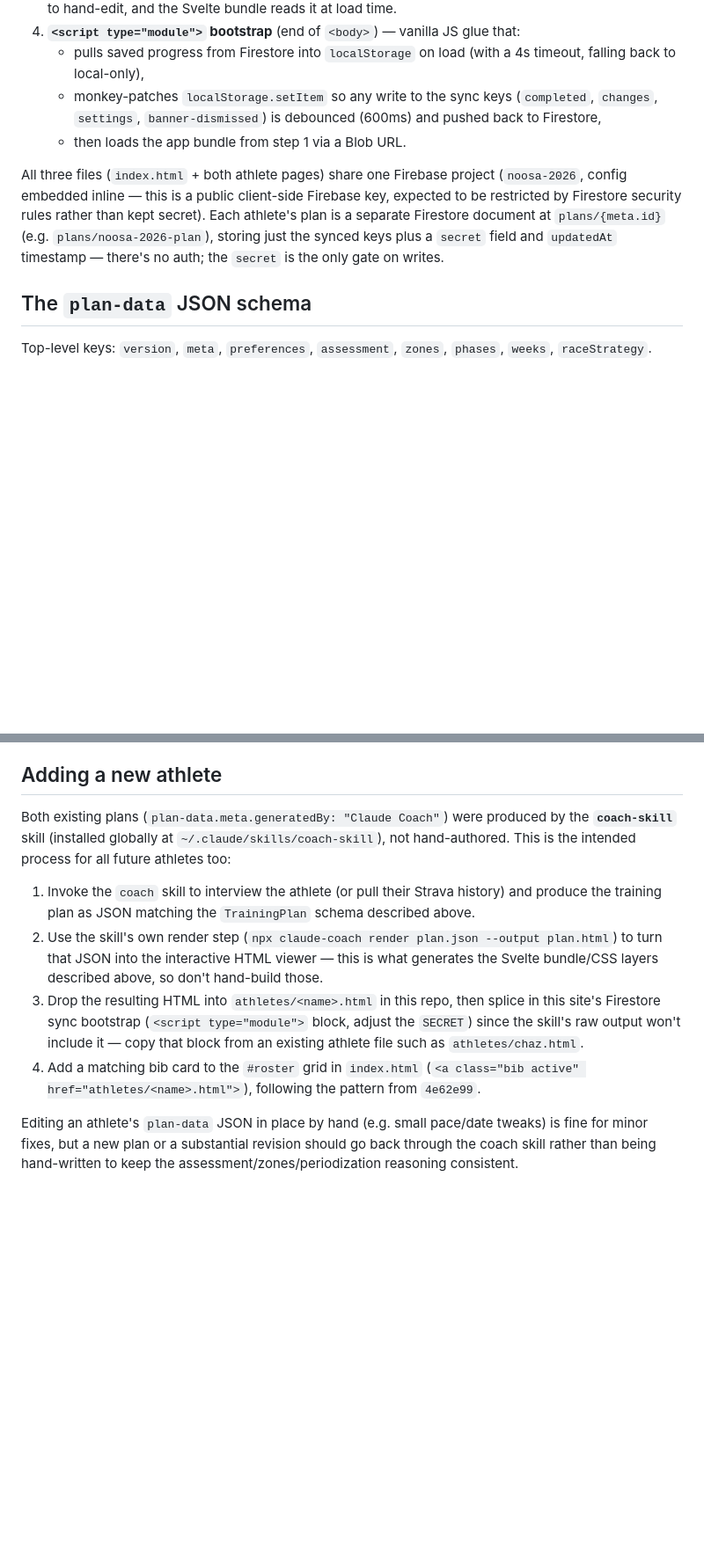
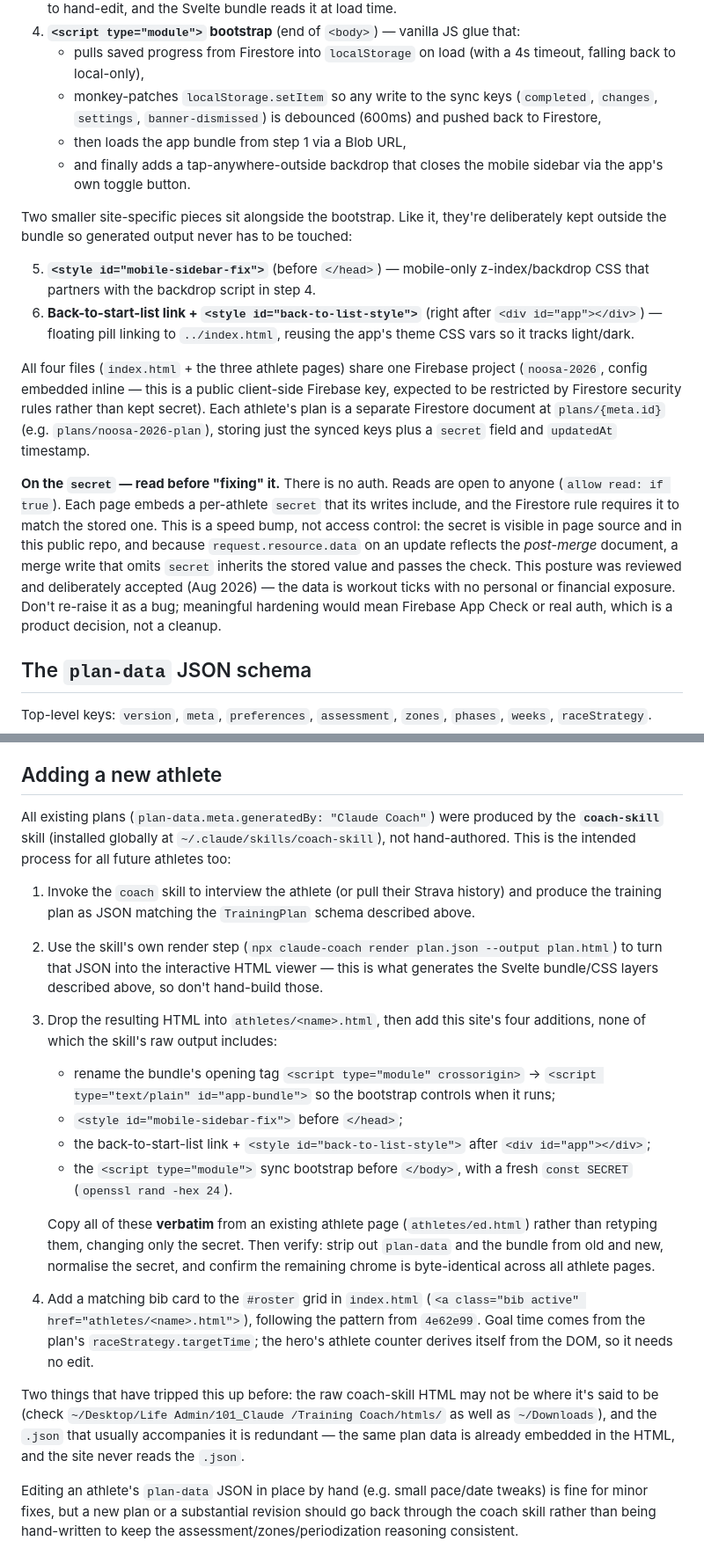
Before and after one commit to hbombdash/hbombdash.github.io, a Markdown page: CLAUDE.md, 2 parts joined by grey strips. Shown at 88% size. Rendered like a GitHub page; blank space fills up the shorter version.

Commit message:
Update CLAUDE.md for Gubbo and the undocumented page additions
The file still described three HTML files and two athletes, and its
"adding a new athlete" steps mentioned only the Firestore sync
bootstrap. In fact every athlete page carries four site-specific
additions on top of the coach-skill output; setting up Gubbo required
finding the other two in git history (588c542), which a future session
following this doc literally would have missed.

Also records the Firestore secret posture accurately -- reads are open,
the secret is public, and the update rule is bypassable via a merge
write that omits it -- along with the decision to accept that, so it
does not get re-raised as a bug.

Co-Authored-By: Claude Opus 5 <noreply@anthropic.com>

```diff
--- a/CLAUDE.md
+++ b/CLAUDE.md
@@ -21,9 +21,17 @@ Each file under `athletes/` is a single portable HTML document assembled from fo
 4. **`<script type="module">` bootstrap** (end of `<body>`) — vanilla JS glue that:
    - pulls saved progress from Firestore into `localStorage` on load (with a 4s timeout, falling back to local-only),
    - monkey-patches `localStorage.setItem` so any write to the sync keys (`completed`, `changes`, `settings`, `banner-dismissed`) is debounced (600ms) and pushed back to Firestore,
-   - then loads the app bundle from step 1 via a Blob URL.
+   - then loads the app bundle from step 1 via a Blob URL,
+   - and finally adds a tap-anywhere-outside backdrop that closes the mobile sidebar via the app's own toggle button.
 
-All three files (`index.html` + both athlete pages) share one Firebase project (`noosa-2026`, config embedded inline — this is a public client-side Firebase key, expected to be restricted by Firestore security rules rather than kept secret). Each athlete's plan is a separate Firestore document at `plans/{meta.id}` (e.g. `plans/noosa-2026-plan`), storing just the synced keys plus a `secret` field and `updatedAt` timestamp — there's no auth; the `secret` is the only gate on writes.
+Two smaller site-specific pieces sit alongside the bootstrap. Like it, they're deliberately kept outside the bundle so generated output never has to be touched:
+
+5. **`<style id="mobile-sidebar-fix">`** (before `</head>`) — mobile-only z-index/backdrop CSS that partners with the backdrop script in step 4.
+6. **Back-to-start-list link + `<style id="back-to-list-style">`** (right after `<div id="app"></div>`) — floating pill linking to `../index.html`, reusing the app's theme CSS vars so it tracks light/dark.
+
+All four files (`index.html` + the three athlete pages) share one Firebase project (`noosa-2026`, config embedded inline — this is a public client-side Firebase key, expected to be restricted by Firestore security rules rather than kept secret). Each athlete's plan is a separate Firestore document at `plans/{meta.id}` (e.g. `plans/noosa-2026-plan`), storing just the synced keys plus a `secret` field and `updatedAt` timestamp.
+
+**On the `secret` — read before "fixing" it.** There is no auth. Reads are open to anyone (`allow read: if true`). Each page embeds a per-athlete `secret` that its writes include, and the Firestore rule requires it to match the stored one. This is a speed bump, not access control: the secret is visible in page source and in this public repo, and because `request.resource.data` on an update reflects the *post-merge* document, a merge write that omits `secret` inherits the stored value and passes the check. This posture was reviewed and deliberately accepted (Aug 2026) — the data is workout ticks with no personal or financial exposure. Don't re-raise it as a bug; meaningful hardening would mean Firebase App Check or real auth, which is a product decision, not a cleanup.
 
 ## The `plan-data` JSON schema
 
@@ -41,11 +49,19 @@ When updating a training plan (new week, adjusted paces, marking structure chang
 
 ## Adding a new athlete
 
-Both existing plans (`plan-data.meta.generatedBy: "Claude Coach"`) were produced by the **`coach-skill`** skill (installed globally at `~/.claude/skills/coach-skill`), not hand-authored. This is the intended process for all future athletes too:
+All existing plans (`plan-data.meta.generatedBy: "Claude Coach"`) were produced by the **`coach-skill`** skill (installed globally at `~/.claude/skills/coach-skill`), not hand-authored. This is the intended process for all future athletes too:
 
 1. Invoke the `coach` skill to interview the athlete (or pull their Strava history) and produce the training plan as JSON matching the `TrainingPlan` schema described above.
 2. Use the skill's own render step (`npx claude-coach render plan.json --output plan.html`) to turn that JSON into the interactive HTML viewer — this is what generates the Svelte bundle/CSS layers described above, so don't hand-build those.
-3. Drop the resulting HTML into `athletes/<name>.html` in this repo, then splice in this site's Firestore sync bootstrap (`<script type="module">` block, adjust the `SECRET`) since the skill's raw output won't include it — copy that block from an existing athlete file such as `athletes/chaz.html`.
-4. Add a matching bib card to the `#roster` grid in `index.html` (`<a class="bib active" href="athletes/<name>.html">`), following the pattern from `4e62e99`.
+3. Drop the resulting HTML into `athletes/<name>.html`, then add this site's four additions, none of which the skill's raw output includes:
+   - rename the bundle's opening tag `<script type="module" crossorigin>` → `<script type="text/plain" id="app-bundle">` so the bootstrap controls when it runs;
+   - `<style id="mobile-sidebar-fix">` before `</head>`;
+   - the back-to-start-list link + `<style id="back-to-list-style">` after `<div id="app"></div>`;
+   - the `<script type="module">` sync bootstrap before `</body>`, with a fresh `const SECRET` (`openssl rand -hex 24`).
+
+   Copy all of these **verbatim** from an existing athlete page (`athletes/ed.html`) rather than retyping them, changing only the secret. Then verify: strip out `plan-data` and the bundle from old and new, normalise the secret, and confirm the remaining chrome is byte-identical across all athlete pages.
+4. Add a matching bib card to the `#roster` grid in `index.html` (`<a class="bib active" href="athletes/<name>.html">`), following the pattern from `4e62e99`. Goal time comes from the plan's `raceStrategy.targetTime`; the hero's athlete counter derives itself from the DOM, so it needs no edit.
+
+Two things that have tripped this up before: the raw coach-skill HTML may not be where it's said to be (check `~/Desktop/Life Admin/101_Claude /Training Coach/htmls/` as well as `~/Downloads`), and the `.json` that usually accompanies it is redundant — the same plan data is already embedded in the HTML, and the site never reads the `.json`.
 
 Editing an athlete's `plan-data` JSON in place by hand (e.g. small pace/date tweaks) is fine for minor fixes, but a new plan or a substantial revision should go back through the coach skill rather than being hand-written to keep the assessment/zones/periodization reasoning consistent.
```
Also changed, not shown: other parts of CLAUDE.md (+3 -3 lines).
